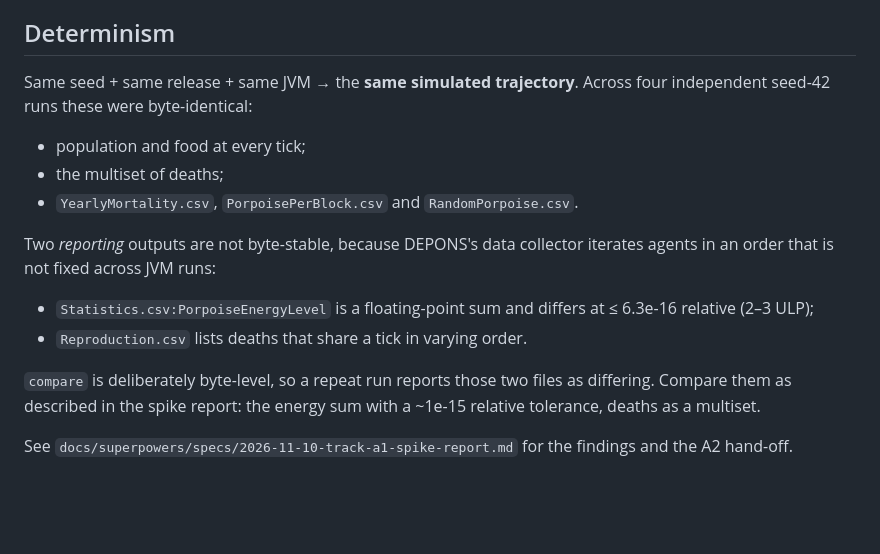
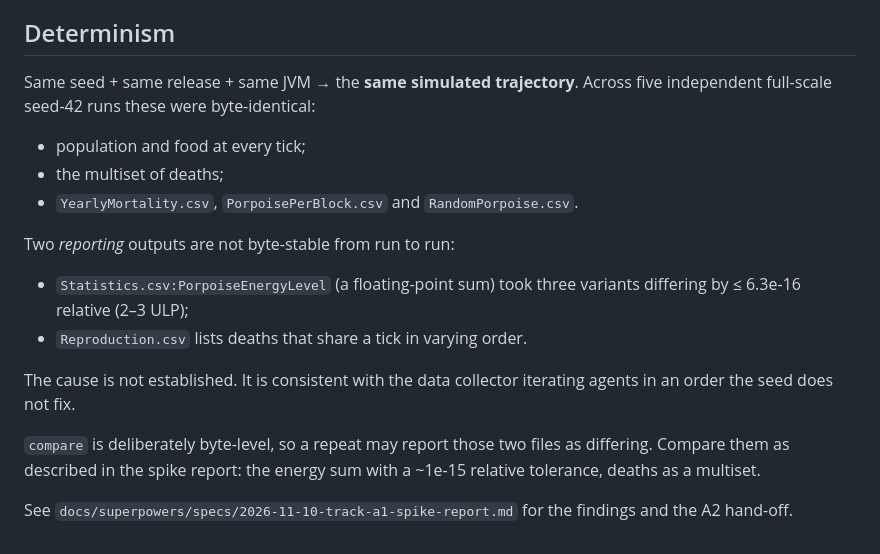
Before and after one commit to razinkele/CENOP, a Markdown page: validation/depons_java/README.md, the part around the change. GitHub-like rendering; blank space fills up the shorter version.

```diff
--- a/validation/depons_java/README.md
+++ b/validation/depons_java/README.md
@@ -110,19 +110,21 @@ because GitHub publishes no digest for the release asset.
 
 ## Determinism
 
-Same seed + same release + same JVM → the **same simulated trajectory**. Across four
-independent seed-42 runs these were byte-identical:
+Same seed + same release + same JVM → the **same simulated trajectory**. Across five
+independent full-scale seed-42 runs these were byte-identical:
 - population and food at every tick;
 - the multiset of deaths;
 - `YearlyMortality.csv`, `PorpoisePerBlock.csv` and `RandomPorpoise.csv`.
 
-Two *reporting* outputs are not byte-stable, because DEPONS's data collector iterates
-agents in an order that is not fixed across JVM runs:
-- `Statistics.csv:PorpoiseEnergyLevel` is a floating-point sum and differs at ≤ 6.3e-16
-  relative (2–3 ULP);
+Two *reporting* outputs are not byte-stable from run to run:
+- `Statistics.csv:PorpoiseEnergyLevel` (a floating-point sum) took three variants
+  differing by ≤ 6.3e-16 relative (2–3 ULP);
 - `Reproduction.csv` lists deaths that share a tick in varying order.
 
-`compare` is deliberately byte-level, so a repeat run reports those two files as
+The cause is not established. It is consistent with the data collector iterating agents
+in an order the seed does not fix.
+
+`compare` is deliberately byte-level, so a repeat may report those two files as
 differing. Compare them as described in the spike report: the energy sum with a ~1e-15
 relative tolerance, deaths as a multiset.
 
```
Also changed, not shown: validation/depons_java/NOTES.md (+28 -1 lines), 1 other file.
